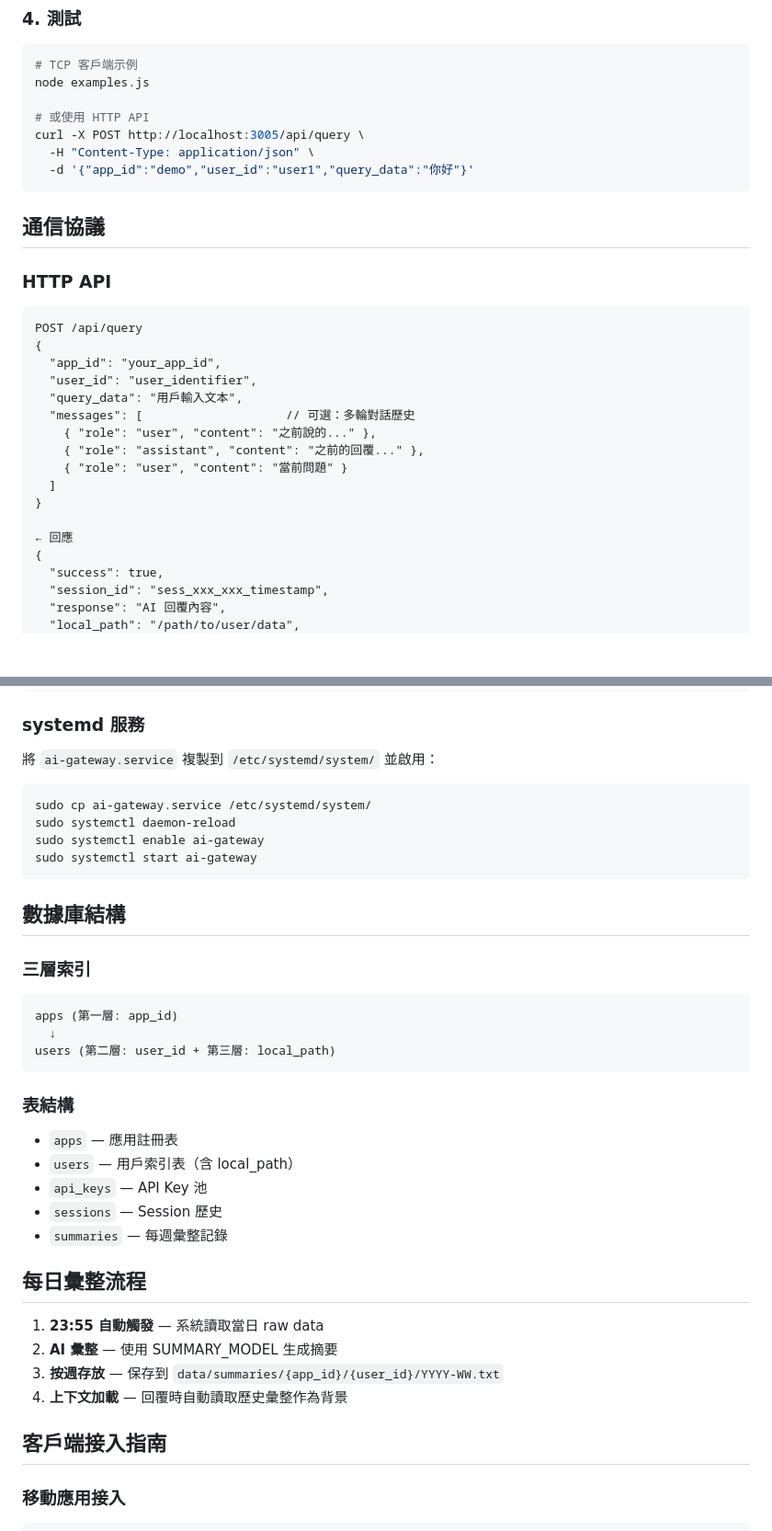
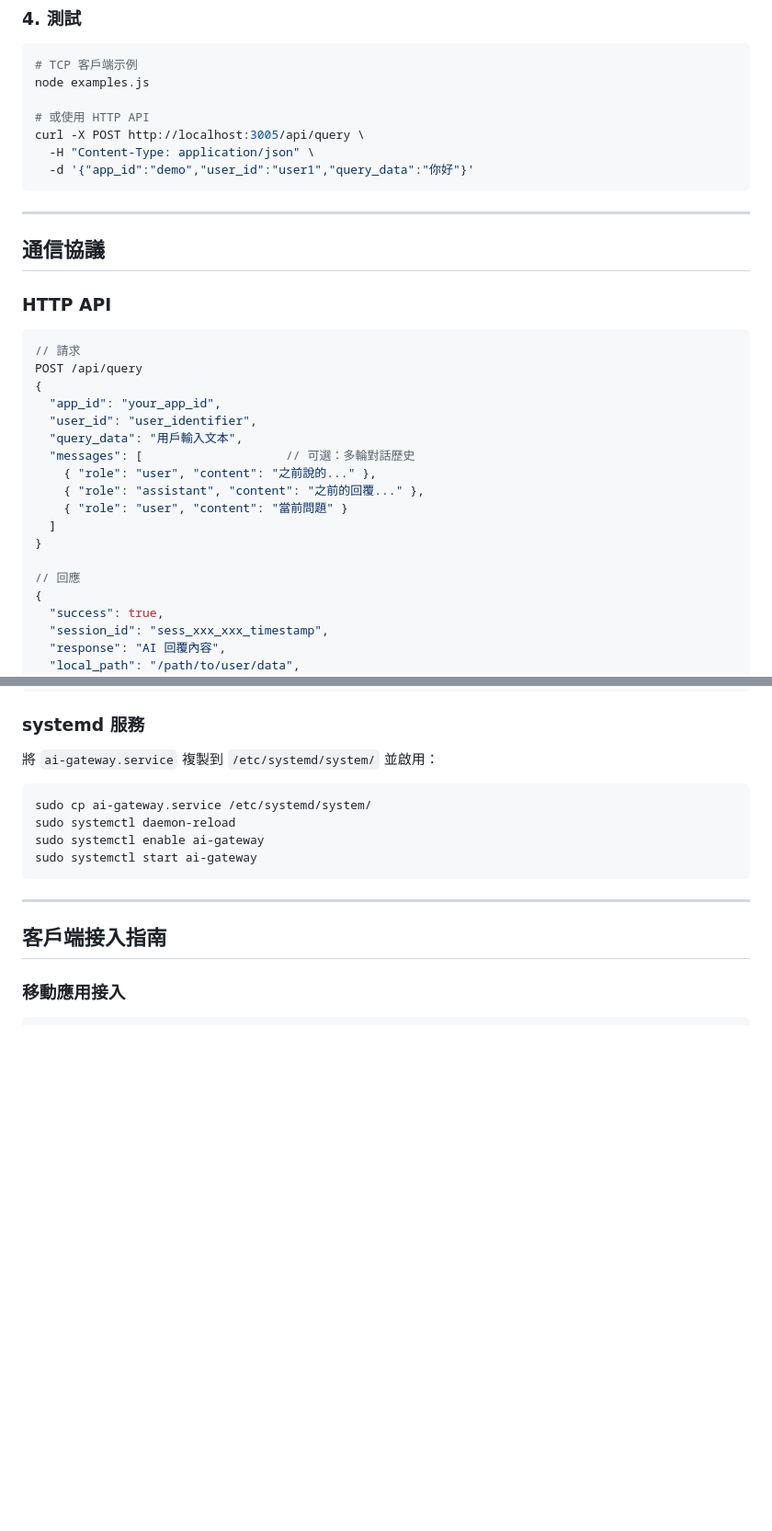
Before and after one commit to wilson710808/ai-gateway, a Markdown page: README.md, 2 parts joined by grey strips. Shown at 92% size. Drawn GitHub-style; blank space fills up the shorter version.

````diff
--- a/README.md
+++ b/README.md
@@ -75,11 +178,14 @@ curl -X POST http://localhost:3005/api/query \
   -d '{"app_id":"demo","user_id":"user1","query_data":"你好"}'
 ```
 
+---
+
 ## 通信協議
 
 ### HTTP API
 
-```
+```javascript
+// 請求
 POST /api/query
 {
   "app_id": "your_app_id",
@@ -92,7 +198,7 @@ POST /api/query
   ]
 }
 
-← 回應
+// 回應
 {
   "success": true,
   "session_id": "sess_xxx_xxx_timestamp",
@@ -200,30 +312,7 @@ sudo systemctl enable ai-gateway
 sudo systemctl start ai-gateway
 ```
 
-## 數據庫結構
-
-### 三層索引
-
-```
-apps (第一層: app_id)
-  ↓
-users (第二層: user_id + 第三層: local_path)
-```
-
-### 表結構
-
-- `apps` — 應用註冊表
-- `users` — 用戶索引表（含 local_path）
-- `api_keys` — API Key 池
-- `sessions` — Session 歷史
-- `summaries` — 每週彙整記錄
-
-## 每日彙整流程
-
-1. **23:55 自動觸發** — 系統讀取當日 raw data
-2. **AI 彙整** — 使用 SUMMARY_MODEL 生成摘要
-3. **按週存放** — 保存到 `data/summaries/{app_id}/{user_id}/YYYY-WW.txt`
-4. **上下文加載** — 回覆時自動讀取歷史彙整作為背景
+---
 
 ## 客戶端接入指南
 
````
Also changed, not shown: other parts of README.md (+137 -15 lines).
